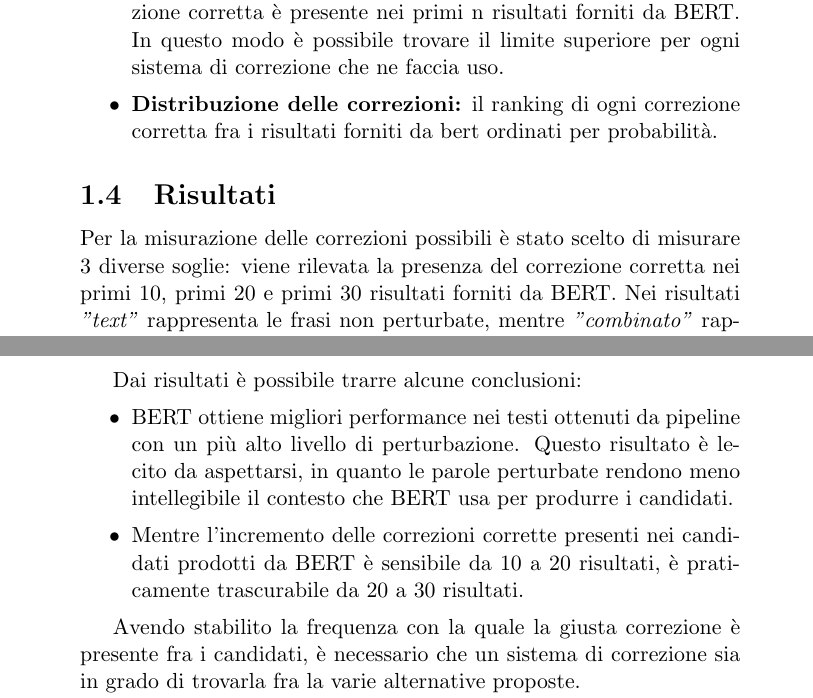
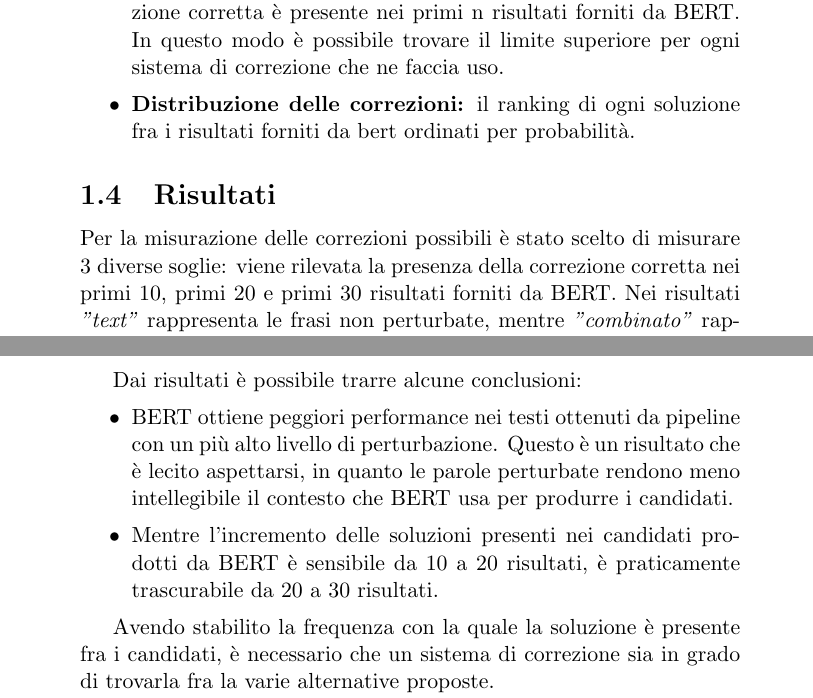
Before and after one commit to sebacaccaro/tesi_magistrale, a LaTeX document (LaTex/Analisi_errore/Analisi_errore.tex): two parts of pages 3 and 5 of 11, joined at a grey line, cut so that both start at the same text. Compiled offline with pdfLaTeX.

Commit message:
fix ortografici

```diff
--- a/LaTex/Analisi_errore/Analisi_errore.tex
+++ b/LaTex/Analisi_errore/Analisi_errore.tex
@@ -87,11 +87,11 @@ Una volta ottenuto questo dataset, per ogni frase vengono trovati i candidati di
 L'analisi è mirata a fornire le seguenti statistiche:
 \begin{itemize}
 \item \textbf{Correzioni possibili:} percentuale delle volte in cui la correzione corretta è presente nei primi n risultati forniti da BERT. In questo modo è possibile trovare il limite superiore per ogni sistema di correzione che ne faccia uso.
-\item \textbf{Distribuzione delle correzioni:} il ranking di ogni correzione corretta fra i risultati forniti da bert ordinati per probabilità.
+\item \textbf{Distribuzione delle correzioni:} il ranking di ogni soluzione fra i risultati forniti da bert ordinati per probabilità.
 \end{itemize}
 
 \subsection{Risultati}
-Per la misurazione delle correzioni possibili è stato scelto di misurare 3 diverse soglie: viene rilevata la presenza del correzione corretta nei primi 10, primi 20 e primi 30 risultati forniti da BERT. Nei risultati \textit{"text"} rappresenta le frasi non perturbate, mentre \textit{"combinato"} rappresenta le performance sull'intero dataset. \\
+Per la misurazione delle correzioni possibili è stato scelto di misurare 3 diverse soglie: viene rilevata la presenza della correzione corretta nei primi 10, primi 20 e primi 30 risultati forniti da BERT. Nei risultati \textit{"text"} rappresenta le frasi non perturbate, mentre \textit{"combinato"} rappresenta le performance sull'intero dataset. \\
 I risultati sono riportati in \autoref{fig:foundN} e \autoref{tab:foundN}.
 
 \begin{table}[H]
@@ -123,11 +123,11 @@ Combinato& 56.47& 62.07& 64.83\\
 
 Dai risultati è possibile trarre alcune conclusioni:
 \begin{itemize}
-\item BERT ottiene migliori performance nei testi ottenuti da pipeline con un più alto livello di perturbazione. Questo risultato è lecito da aspettarsi, in quanto le parole perturbate rendono meno intellegibile il contesto che BERT usa per produrre i candidati.
-\item Mentre l'incremento delle correzioni corrette presenti nei candidati prodotti da BERT è sensibile  da 10 a 20 risultati, è praticamente trascurabile da 20 a 30 risultati.
+\item BERT ottiene peggiori performance nei testi ottenuti da pipeline con un più alto livello di perturbazione. Questo è un risultato che è lecito aspettarsi, in quanto le parole perturbate rendono meno intellegibile il contesto che BERT usa per produrre i candidati.
+\item Mentre l'incremento delle soluzioni presenti nei candidati prodotti da BERT è sensibile  da 10 a 20 risultati, è praticamente trascurabile da 20 a 30 risultati.
 \end{itemize}
 
-Avendo stabilito la frequenza con la quale la giusta correzione è presente fra i candidati, è necessario che un sistema di correzione sia in grado di trovarla fra la varie alternative proposte.\\
+Avendo stabilito la frequenza con la quale la soluzione è presente fra i candidati, è necessario che un sistema di correzione sia in grado di trovarla fra la varie alternative proposte.\\
 A tale scopo è utile capire in quale posizione fra i risultati il token corretto si trovi. La distribuzione del posizionamento della soluzione è mostrata nel grafico in \autoref{fig:dis_pos}.
 
 \begin{figure}[H]
```
Also changed, not shown: LaTex/Analisi_errore/Analisi_errore.pdf, LaTex/Analisi_errore/Analisi_errore.tex (8 more changed lines).
